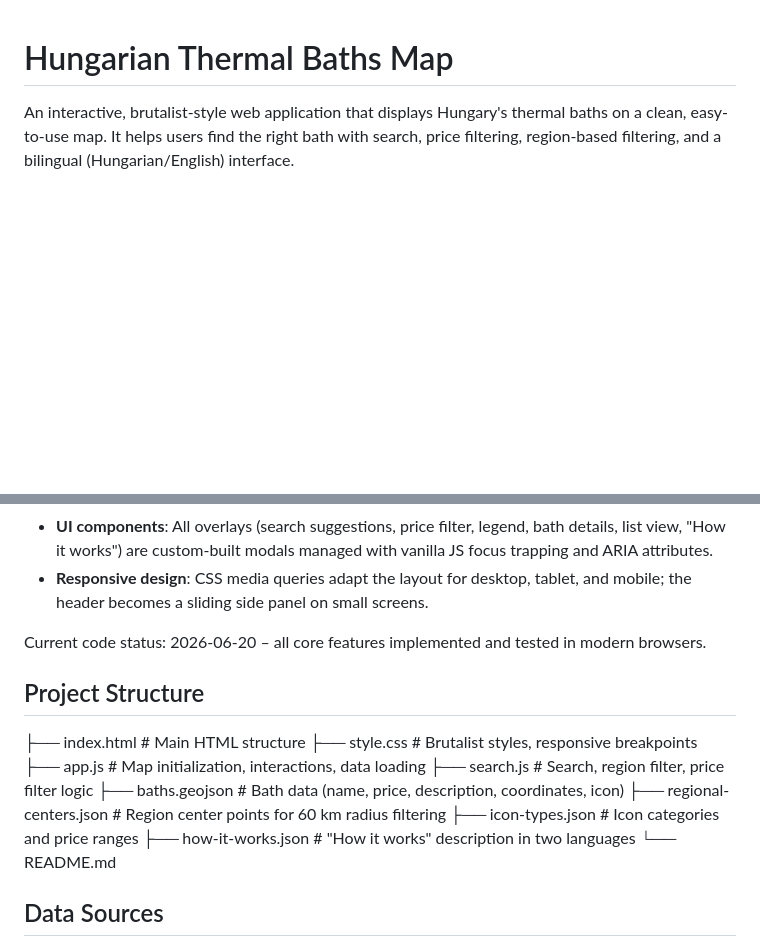
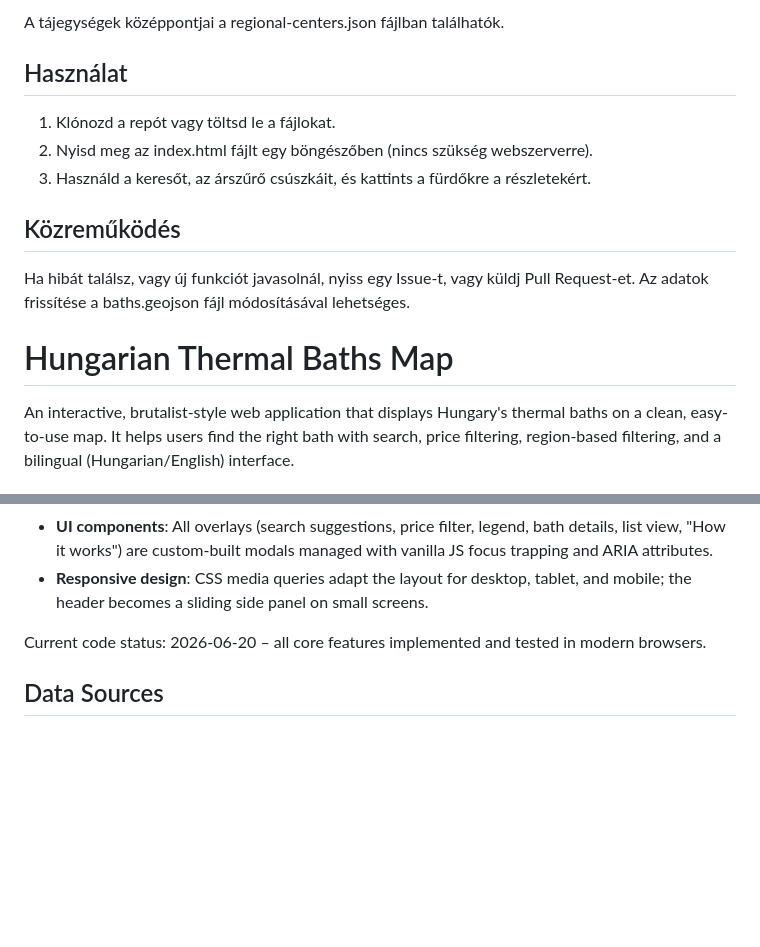
Before and after one commit to kirsebarpolse/bath, a Markdown page: README.md, 2 parts joined by grey strips. Rendered like a GitHub page; blank space fills up the shorter version.

```diff
--- a/README.md
+++ b/README.md
@@ -1,3 +51,19 @@
+A tájegységek középpontjai a regional-centers.json fájlban találhatók.
+
+## Használat
+
+1. Klónozd a repót vagy töltsd le a fájlokat.
+2. Nyisd meg az index.html fájlt egy böngészőben (nincs szükség webszerverre).
+3. Használd a keresőt, az árszűrő csúszkáit, és kattints a fürdőkre a részletekért.
+
+## Közreműködés
+
+Ha hibát találsz, vagy új funkciót javasolnál, nyiss egy Issue-t, vagy küldj Pull Request-et.
+Az adatok frissítése a baths.geojson fájl módosításával lehetséges.
+
+
+
+
 # Hungarian Thermal Baths Map
 
 An interactive, brutalist-style web application that displays Hungary's thermal baths on a clean, easy-to-use map.
@@ -34,18 +100,6 @@ The application is a single-page static web app with no build step or server-sid
 
 Current code status: 2026-06-20 – all core features implemented and tested in modern browsers.
 
-## Project Structure
-
-├── index.html # Main HTML structure
-├── style.css # Brutalist styles, responsive breakpoints
-├── app.js # Map initialization, interactions, data loading
-├── search.js # Search, region filter, price filter logic
-├── baths.geojson # Bath data (name, price, description, coordinates, icon)
-├── regional-centers.json # Region center points for 60 km radius filtering
-├── icon-types.json # Icon categories and price ranges
-├── how-it-works.json # "How it works" description in two languages
-└── README.md
-
 
 
 ## Data Sources
```
Also changed, not shown: other parts of README.md (+50 -0 lines).
